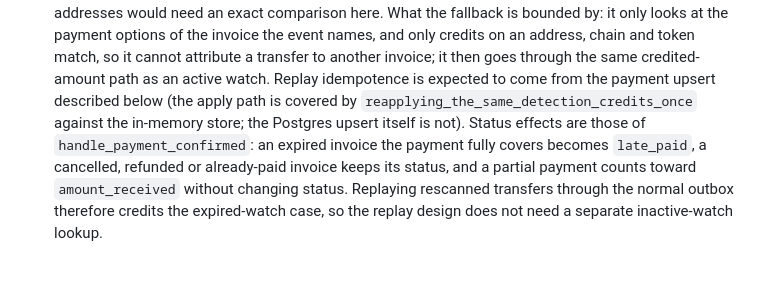
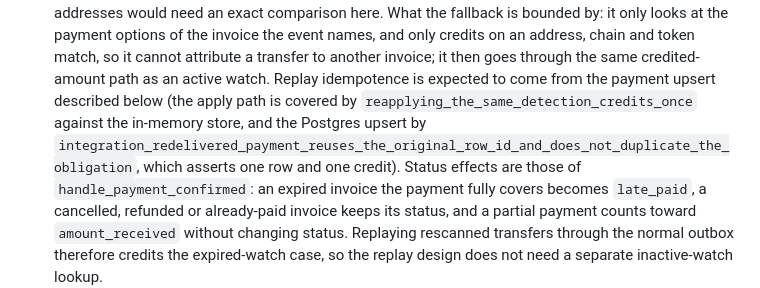
Before and after one commit to randomcash/ethpayserver, a Markdown page: docs/lineage-break-replay.md, the part around the change. Drawn GitHub-style; blank space fills up the shorter version.

Commit message:
RCS-478: Thirty-second pass; correct doc's claim that Postgres upsert idempotence is untested
The review asked for a Postgres-backed idempotence test. One already exists:
integration_redelivered_payment_reuses_the_original_row_id_and_does_not_duplicate_the_obligation
asserts one row, one obligation and one credit on redelivery against real
Postgres. The doc wrongly said the upsert was uncovered; it now cites that test.

Not done: the replay implementation itself (block_height read-back, new-epoch
replay, monitor_notified reset, flag revisit). That is a sensitive-path change
across evm/ and the consumer and needs a human-scoped design; the BLOCKING
'no replay code' finding stands and this PR should not close the ticket.

Co-Authored-By: Claude Sonnet 5.5 <noreply@anthropic.com>

```diff
--- a/docs/lineage-break-replay.md
+++ b/docs/lineage-break-replay.md
@@ -73,7 +73,9 @@ reading the chain again can.
   token match, so it cannot attribute a transfer to another invoice; it then
   goes through the same credited-amount path as an active watch. Replay
   idempotence is expected to come from the payment upsert described below
-  (the apply path is covered by `reapplying_the_same_detection_credits_once` against the in-memory store; the Postgres upsert itself is not). Status effects
+  (the apply path is covered by `reapplying_the_same_detection_credits_once` against the in-memory store, and the Postgres upsert by
+  `integration_redelivered_payment_reuses_the_original_row_id_and_does_not_duplicate_the_obligation`,
+  which asserts one row and one credit). Status effects
   are those of `handle_payment_confirmed`: an expired invoice the payment
   fully covers becomes `late_paid`, a cancelled, refunded or already-paid
   invoice keeps its status, and a partial payment counts toward
```
